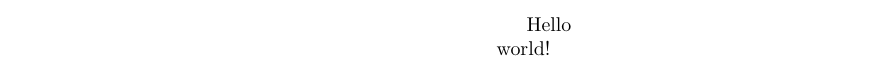
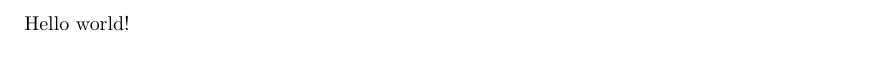
Before and after one commit to compiledge/Cheatsheet, a LaTeX document (sheet.tex, which reads cheatsheet.cls): part of the page, cut so that both start at the same text. Compiled offline with pdfLaTeX.

Commit message:
feat: Config paragraphs and margins
The paragraphs and margins were configured in order to use the maximum
free space of the page in landscape mode.

```diff
--- a/cheatsheet.cls
+++ b/cheatsheet.cls
@@ -24,6 +24,20 @@
 % ----------------------------------------------
 % 					Key bindings
 % ----------------------------------------------
-% \newcommand{\keybinding}[2]{\keys{#1} ~\dotfill{}~#2
-%
-% }
+% \newcommand{\keybinding}[2]{\keys{#1} ~\dotfill{}~#2\\}
+
+% ----------------------------------------------
+% 					Config paragraphs
+% ----------------------------------------------
+\setcounter{secnumdepth}{0}
+\setlength{\parindent}{0pt}
+\setlength{\parskip}{0pt plus 0.5ex}
+
+% ----------------------------------------------
+% 					Config margins
+% ----------------------------------------------
+\setlength{\oddsidemargin}{-60pt}
+\setlength{\headsep}{-90pt}
+\setlength{\textwidth}{820pt}
+\setlength{\textheight}{560pt}
+\setlength{\footskip}{150pt}
```
Also changed, not shown: sheet.tex (+5 -2 lines).
